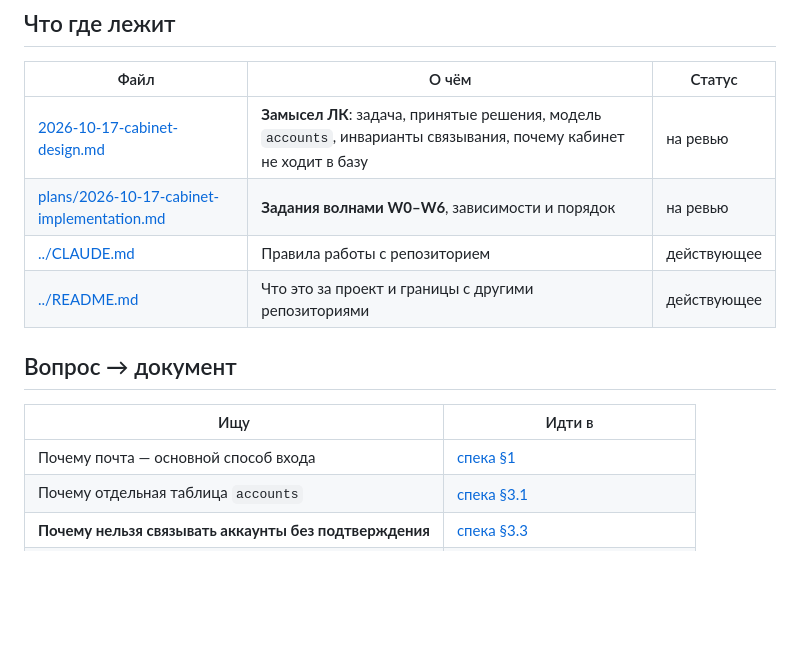
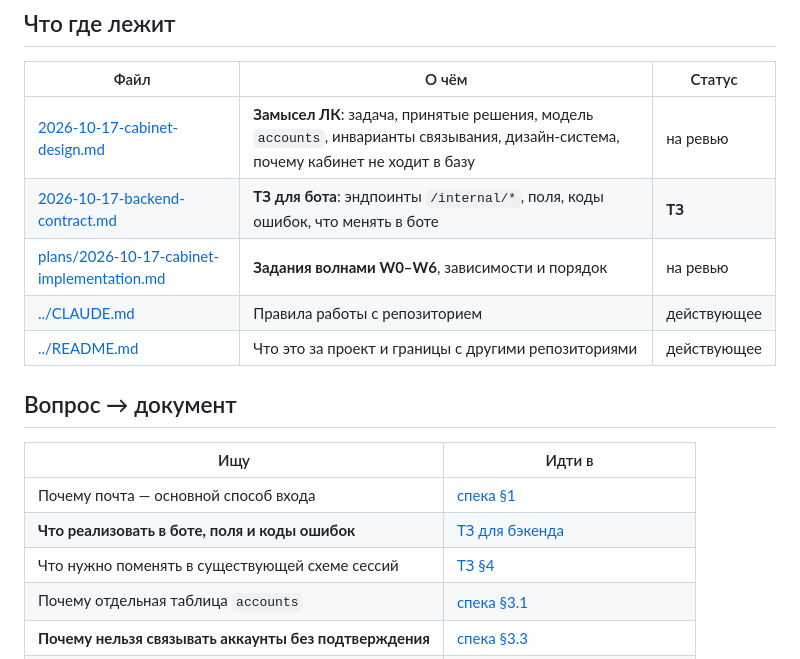
Before and after one commit to impossi8le/vpn-cabinet, a Markdown page: docs/README.md, the part around the change. Rendered like a GitHub page; blank space fills up the shorter version.

```diff
--- a/docs/README.md
+++ b/docs/README.md
@@ -26,7 +26,8 @@
 
 | Файл | О чём | Статус |
 |---|---|---|
-| [2026-10-17-cabinet-design.md](2026-10-17-cabinet-design.md) | **Замысел ЛК**: задача, принятые решения, модель `accounts`, инварианты связывания, почему кабинет не ходит в базу | на ревью |
+| [2026-10-17-cabinet-design.md](2026-10-17-cabinet-design.md) | **Замысел ЛК**: задача, принятые решения, модель `accounts`, инварианты связывания, дизайн-система, почему кабинет не ходит в базу | на ревью |
+| [2026-10-17-backend-contract.md](2026-10-17-backend-contract.md) | **ТЗ для бота**: эндпоинты `/internal/*`, поля, коды ошибок, что менять в боте | **ТЗ** |
 | [plans/2026-10-17-cabinet-implementation.md](plans/2026-10-17-cabinet-implementation.md) | **Задания волнами W0–W6**, зависимости и порядок | на ревью |
 | [../CLAUDE.md](../CLAUDE.md) | Правила работы с репозиторием | действующее |
 | [../README.md](../README.md) | Что это за проект и границы с другими репозиториями | действующее |
@@ -36,6 +37,8 @@
 | Ищу | Идти в |
 |---|---|
 | Почему почта — основной способ входа | [спека §1](2026-10-17-cabinet-design.md) |
+| **Что реализовать в боте, поля и коды ошибок** | [ТЗ для бэкенда](2026-10-17-backend-contract.md) |
+| Что нужно поменять в существующей схеме сессий | [ТЗ §4](2026-10-17-backend-contract.md) |
 | Почему отдельная таблица `accounts` | [спека §3.1](2026-10-17-cabinet-design.md) |
 | **Почему нельзя связывать аккаунты без подтверждения** | [спека §3.3](2026-10-17-cabinet-design.md) |
 | Как устроена модель данных и её инварианты | [спека §4](2026-10-17-cabinet-design.md) |
```
Also changed, not shown: docs/2026-10-17-backend-contract.md (added, +253 -0 lines).
